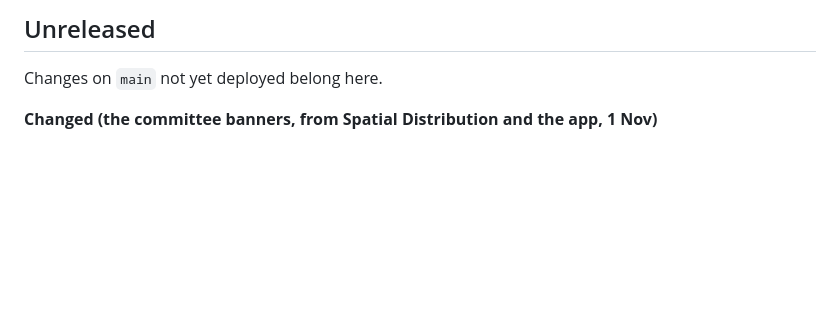
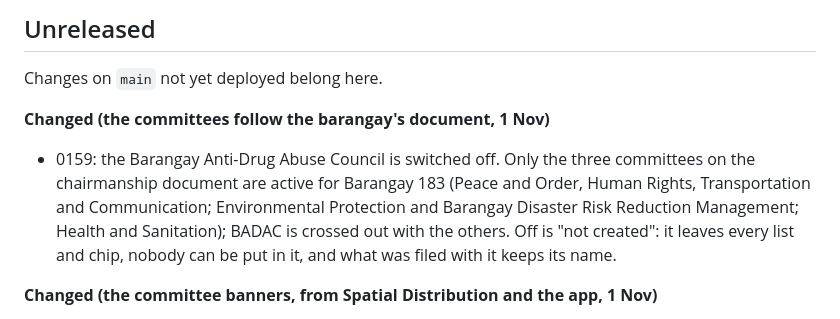
Before and after one commit to Bellinidesu/SmartSumbong, a Markdown page: CHANGELOG.md, the part around the change. Drawn GitHub-style; blank space fills up the shorter version.

Commit message:
Changelog: BADAC off
Co-Authored-By: Claude Sonnet 5.5 <noreply@anthropic.com>

```diff
--- a/CHANGELOG.md
+++ b/CHANGELOG.md
@@ -8,6 +8,12 @@ is in its commit and pull request.
 ## Unreleased
 
 Changes on `main` not yet deployed belong here.
+
+**Changed (the committees follow the barangay's document, 1 Nov)**
+- 0159: the Barangay Anti-Drug Abuse Council is switched off. Only the three committees on the chairmanship document are
+  active for Barangay 183 (Peace and Order, Human Rights, Transportation and Communication; Environmental Protection and
+  Barangay Disaster Risk Reduction Management; Health and Sanitation); BADAC is crossed out with the others. Off is "not
+  created": it leaves every list and chip, nobody can be put in it, and what was filed with it keeps its name.
 
 **Changed (the committee banners, from Spatial Distribution and the app, 1 Nov)**
 - Each committee button is a banner built the way the app's `DHero` and Spatial Distribution's banner are: a radial wash of
```
